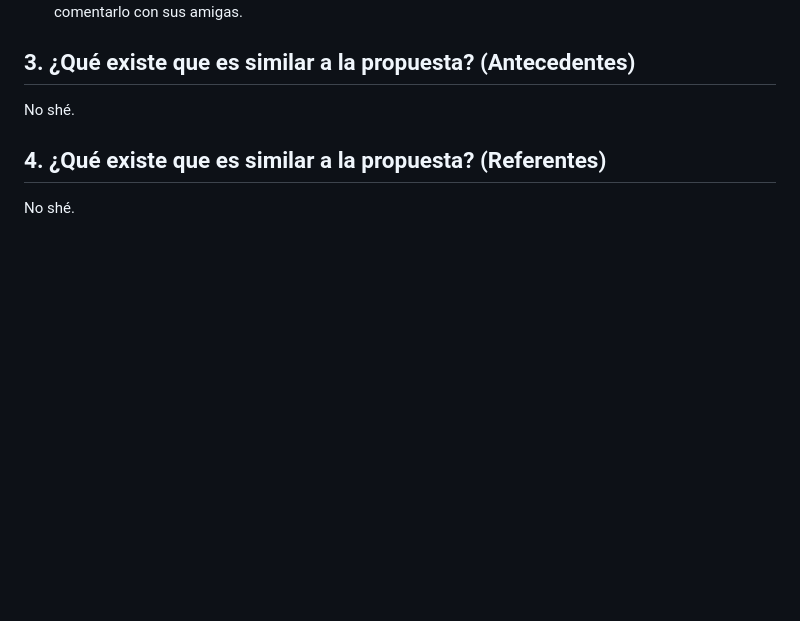
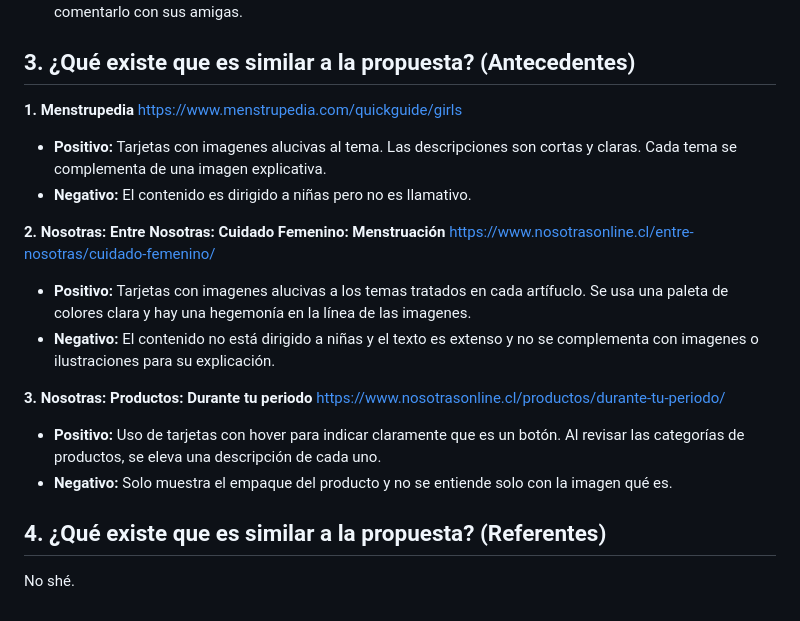
Before and after one commit to conyln/minimenstruacion, a Markdown page: README.md, the part around the change. Rendered like a GitHub page; blank space fills up the shorter version.

```diff
--- a/README.md
+++ b/README.md
@@ -38,7 +38,20 @@ Sofía, 12 años, escolar de 6° básico
 Sofía entrará al sitio porque su profesora lo recomendó, pero solo se quedará si el contenido es visual y fácil de leer. Se sentirá atraída por ilustraciones, cómics o datos curiosos, y preferirá las secciones que presenten información de forma liviana y entretenida. Si algo le resulta divertido o diferente, es probable que quiera comentarlo con sus amigas.
 
 ## 3. ¿Qué existe que es similar a la propuesta? (Antecedentes)
-No shé.
+**1. Menstrupedia**
+https://www.menstrupedia.com/quickguide/girls
+- **Positivo:** Tarjetas con imagenes alucivas al tema. Las descripciones son cortas y claras. Cada tema se complementa de una imagen explicativa.
+- **Negativo:** El contenido es dirigido a niñas pero no es llamativo.
+
+**2. Nosotras: Entre Nosotras: Cuidado Femenino: Menstruación**
+https://www.nosotrasonline.cl/entre-nosotras/cuidado-femenino/
+- **Positivo:** Tarjetas con imagenes alucivas a los temas tratados en cada artífuclo. Se usa una paleta de colores clara y hay una hegemonía en la línea de las imagenes.
+- **Negativo:** El contenido no está dirigido a niñas y el texto es extenso y no se complementa con imagenes o ilustraciones para su explicación.
+
+**3. Nosotras: Productos: Durante tu periodo**
+https://www.nosotrasonline.cl/productos/durante-tu-periodo/
+- **Positivo:** Uso de tarjetas con hover para indicar claramente que es un botón. Al revisar las categorías de productos, se eleva una descripción de cada uno.
+- **Negativo:** Solo muestra el empaque del producto y no se entiende solo con la imagen qué es.
 
 ## 4. ¿Qué existe que es similar a la propuesta? (Referentes)
 No shé.
```
